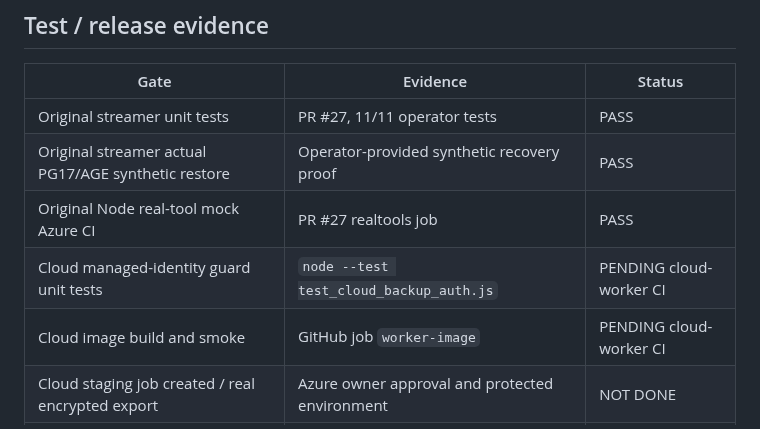
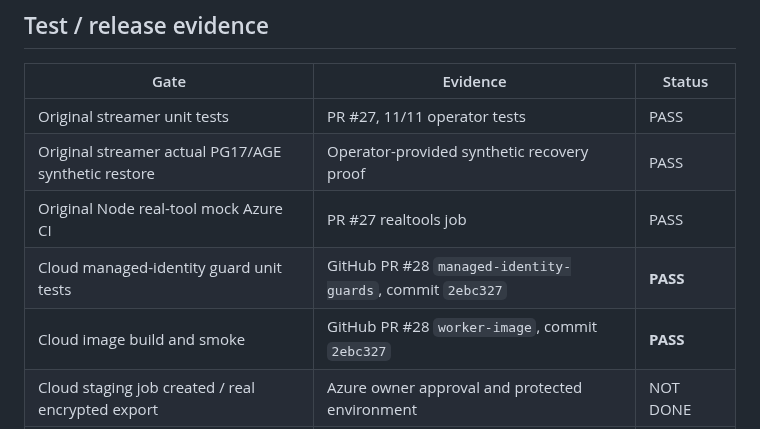
Before and after one commit to sohamsadegaonkar/mit-adt-campuspool, a Markdown page: docs/ops/CLOUD_AZURE_BACKUP_WORKER.md, the part around the change. GitHub-like rendering.

Commit message:
docs(cloud): capture five passing PR checks and preserve live rollout blockers

```diff
--- a/docs/ops/CLOUD_AZURE_BACKUP_WORKER.md
+++ b/docs/ops/CLOUD_AZURE_BACKUP_WORKER.md
@@ -58,8 +58,8 @@ A 48,600-byte potential plaintext staging archive named `-` was found on an olde
 | Original streamer unit tests | PR #27, 11/11 operator tests | PASS |
 | Original streamer actual PG17/AGE synthetic restore | Operator-provided synthetic recovery proof | PASS |
 | Original Node real-tool mock Azure CI | PR #27 realtools job | PASS |
-| Cloud managed-identity guard unit tests | `node --test test_cloud_backup_auth.js` | PENDING cloud-worker CI |
-| Cloud image build and smoke | GitHub job `worker-image` | PENDING cloud-worker CI |
+| Cloud managed-identity guard unit tests | GitHub PR #28 `managed-identity-guards`, commit `2ebc327` | **PASS** |
+| Cloud image build and smoke | GitHub PR #28 `worker-image`, commit `2ebc327` | **PASS** |
 | Cloud staging job created / real encrypted export | Azure owner approval and protected environment | NOT DONE |
 | Independently decrypted real off-site staging restore | Encrypted independent PG17/PostGIS | NOT DONE |
 | Production rollout | Requires staged recovery and rollback evidence | BLOCKED |
```
